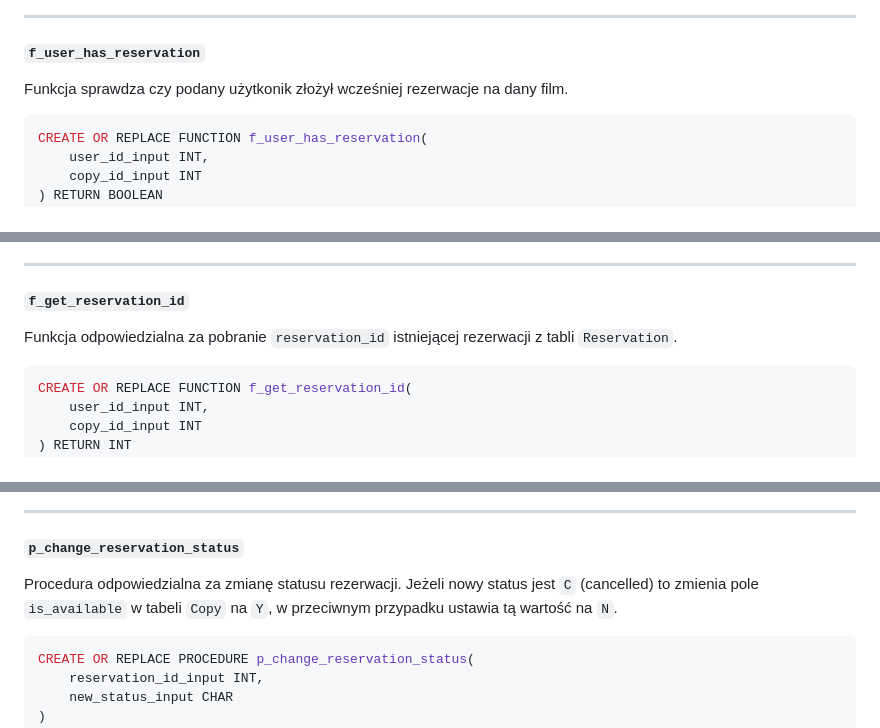
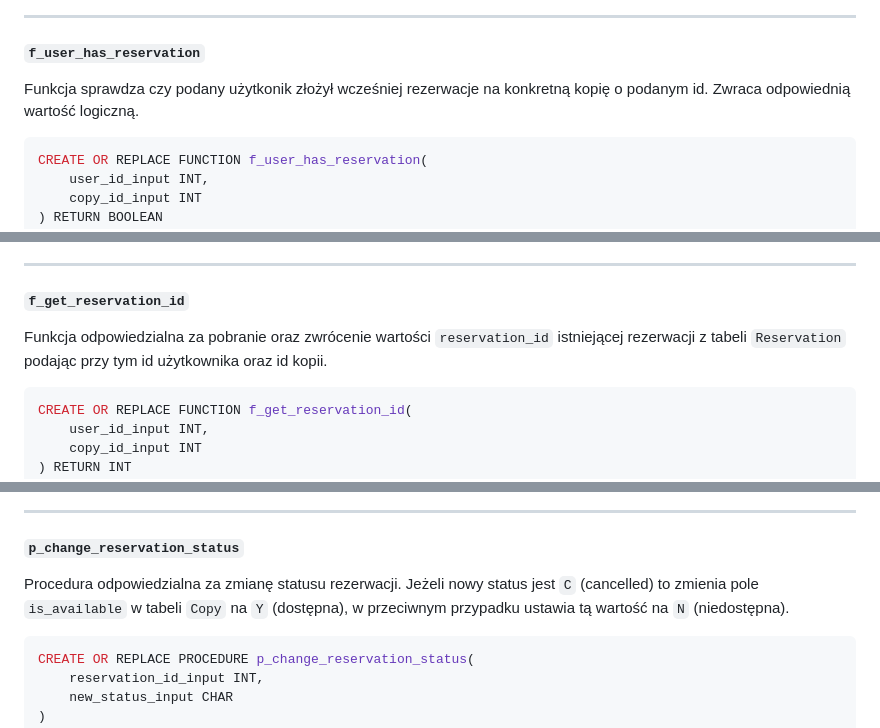
Before and after one commit to Konrad1203/Bazy-danych-2024, a Markdown page: MiniProjekt/dokumentacja.md, 3 parts joined by grey strips. Rendered like a GitHub page.

````diff
--- a/MiniProjekt/dokumentacja.md
+++ b/MiniProjekt/dokumentacja.md
@@ -641,7 +643,7 @@ END;
 
 #### `f_user_has_reservation`
 
-Funkcja sprawdza czy podany użytkonik złożył wcześniej rezerwacje na dany film.
+Funkcja sprawdza czy podany użytkonik złożył wcześniej rezerwacje na konkretną kopię o podanym id. Zwraca odpowiednią wartość logiczną.
 
 ```sql
 CREATE OR REPLACE FUNCTION f_user_has_reservation(
@@ -683,7 +685,7 @@ Przy wywołaniu tej funkcji nie pojawia się żaden błąd więc można wnioskow
 
 #### `f_get_reservation_id`
 
-Funkcja odpowiedzialna za pobranie `reservation_id` istniejącej rezerwacji z tabli `Reservation`.
+Funkcja odpowiedzialna za pobranie oraz zwrócenie wartości `reservation_id` istniejącej rezerwacji z tabeli `Reservation` podając przy tym id użytkownika oraz id kopii.
 
 ```sql
 CREATE OR REPLACE FUNCTION f_get_reservation_id(
@@ -832,7 +837,7 @@ END;
 
 #### `p_change_reservation_status`
 
-Procedura odpowiedzialna za zmianę statusu rezerwacji. Jeżeli nowy status jest `C` (cancelled) to zmienia pole `is_available` w tabeli `Copy` na `Y`, w przeciwnym przypadku ustawia tą wartość na `N`.
+Procedura odpowiedzialna za zmianę statusu rezerwacji. Jeżeli nowy status jest `C` (cancelled) to zmienia pole `is_available` w tabeli `Copy` na `Y` (dostępna), w przeciwnym przypadku ustawia tą wartość na `N` (niedostępna).
 
 ```sql
 CREATE OR REPLACE PROCEDURE p_change_reservation_status(
````
Also changed, not shown: other parts of MiniProjekt/dokumentacja.md (+15 -9 lines).
